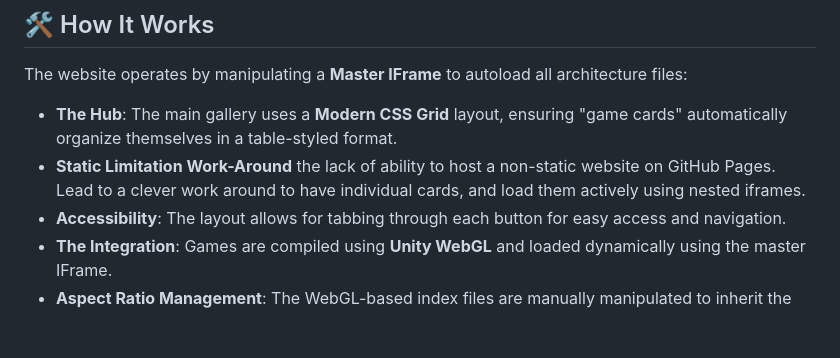
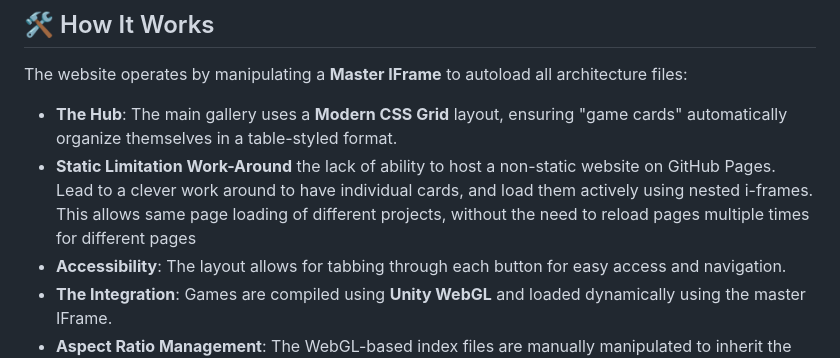
Before and after one commit to Murugan47/WolfTonicGameLab, a Markdown page: README.md, the part around the change. Drawn GitHub-style; blank space fills up the shorter version.

```diff
--- a/README.md
+++ b/README.md
@@ -11,7 +11,7 @@ The Gamelab is a **Web-based Game Portfolio** designed to host and launch multip
 The website operates by manipulating a **Master IFrame** to autoload all architecture files:
 
 * **The Hub**: The main gallery uses a **Modern CSS Grid** layout, ensuring "game cards" automatically organize themselves in a table-styled format.
-* **Static Limitation Work-Around** the lack of ability to host a non-static website on GitHub Pages. Lead to a clever work around to have individual cards, and load them actively using nested iframes.
+* **Static Limitation Work-Around** the lack of ability to host a non-static website on GitHub Pages. Lead to a clever work around to have individual cards, and load them actively using nested i-frames. This allows same page loading of different projects, without the need to reload pages multiple times for different pages
 * **Accessibility**: The layout allows for tabbing through each button for easy access and navigation.
 * **The Integration**: Games are compiled using **Unity WebGL** and loaded dynamically using the master IFrame.
 * **Aspect Ratio Management**: The WebGL-based index files are manually manipulated to inherit the main layout's aspect ratio.
```
